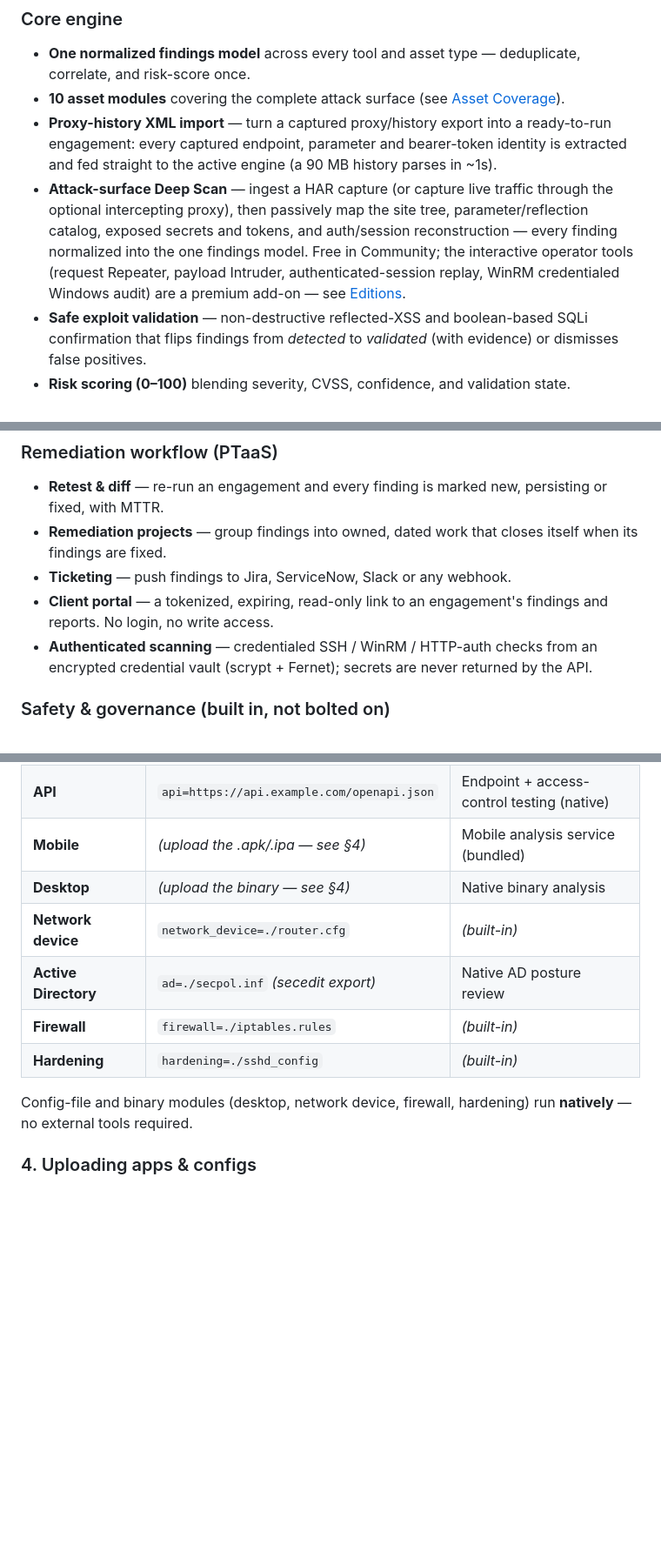
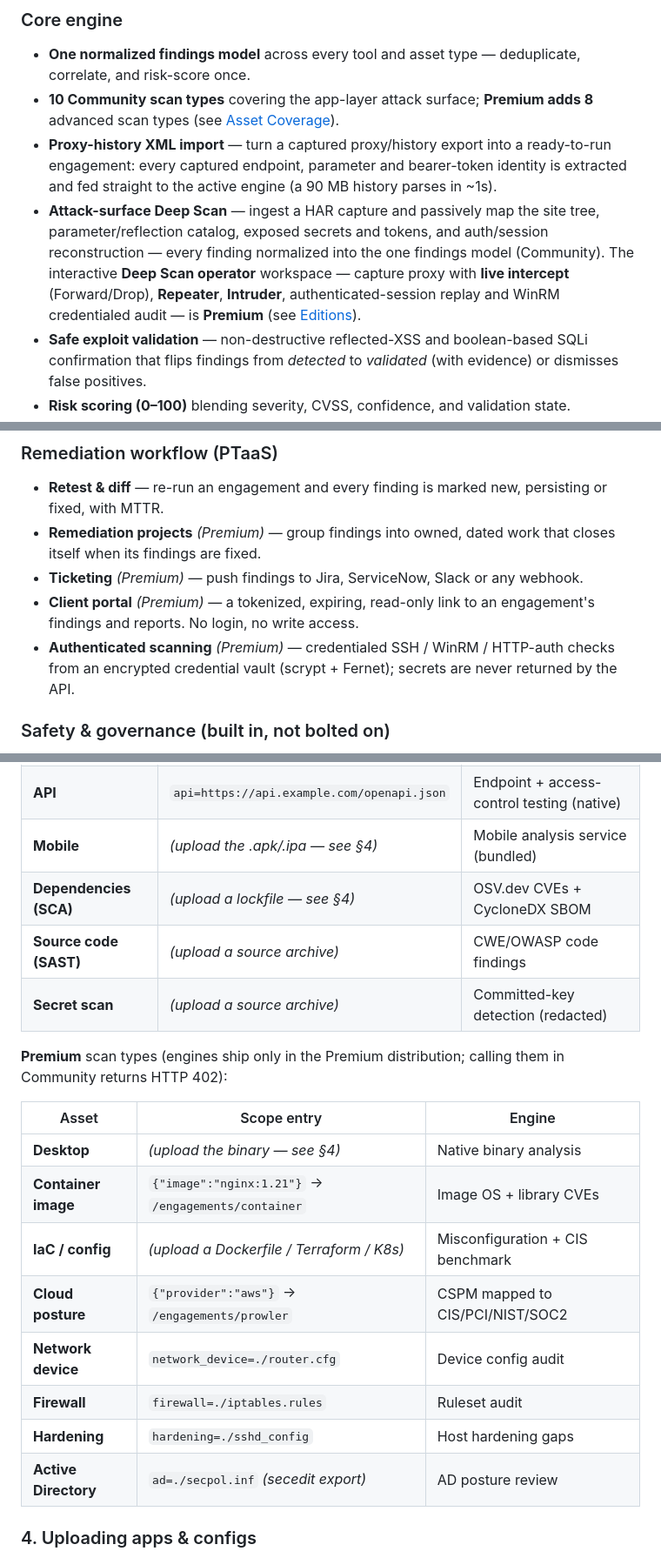
Before and after one commit to sajid-infosec/Corvex-RedOps, a Markdown page: README.md, 3 parts joined by grey strips. Shown at 87% size. GitHub-like rendering; blank space fills up the shorter version.

```diff
--- a/README.md
+++ b/README.md
@@ -122,9 +122,9 @@ It ships as **both** a free, self-hostable open-source engine **and** a multi-te
 
 ### Core engine
 - **One normalized findings model** across every tool and asset type — deduplicate, correlate, and risk-score once.
-- **10 asset modules** covering the complete attack surface (see [Asset Coverage](#-asset-coverage)).
+- **10 Community scan types** covering the app-layer attack surface; **Premium adds 8** advanced scan types (see [Asset Coverage](#-asset-coverage)).
 - **Proxy-history XML import** — turn a captured proxy/history export into a ready-to-run engagement: every captured endpoint, parameter and bearer-token identity is extracted and fed straight to the active engine (a 90 MB history parses in ~1s).
-- **Attack-surface Deep Scan** — ingest a HAR capture (or capture live traffic through the optional intercepting proxy), then passively map the site tree, parameter/reflection catalog, exposed secrets and tokens, and auth/session reconstruction — every finding normalized into the one findings model. Free in Community; the interactive operator tools (request Repeater, payload Intruder, authenticated-session replay, WinRM credentialed Windows audit) are a premium add-on — see [Editions](#-editions--premium).
+- **Attack-surface Deep Scan** — ingest a HAR capture and passively map the site tree, parameter/reflection catalog, exposed secrets and tokens, and auth/session reconstruction — every finding normalized into the one findings model (Community). The interactive **Deep Scan operator** workspace — capture proxy with **live intercept** (Forward/Drop), **Repeater**, **Intruder**, authenticated-session replay and WinRM credentialed audit — is **Premium** (see [Editions](#-editions--community-vs-premium)).
 - **Safe exploit validation** — non-destructive reflected-XSS and boolean-based SQLi confirmation that flips findings from *detected* to *validated* (with evidence) or dismisses false positives.
 - **Risk scoring (0–100)** blending severity, CVSS, confidence, and validation state.
 - **Threat-informed prioritization — Corvex-RedOps Risk Priority (PRP)** — blends CVSS with **FIRST EPSS** (exploit probability) and **CISA KEV** (known-exploited, incl. ransomware) into one transparent 0–100 score, with the SLA state for every finding. This is the exploit-aware ranking enterprise VM suites charge for and keep opaque behind proprietary scores — here **explainable, free, and offline-capable** (bundled KEV seed; live refresh from CISA/FIRST). See [`pentestiq/intel/`](pentestiq/intel/).
@@ -152,10 +152,10 @@ It ships as **both** a free, self-hostable open-source engine **and** a multi-te
 
 ### Remediation workflow (PTaaS)
 - **Retest & diff** — re-run an engagement and every finding is marked new, persisting or fixed, with MTTR.
-- **Remediation projects** — group findings into owned, dated work that closes itself when its findings are fixed.
-- **Ticketing** — push findings to Jira, ServiceNow, Slack or any webhook.
-- **Client portal** — a tokenized, expiring, read-only link to an engagement's findings and reports. No login, no write access.
-- **Authenticated scanning** — credentialed SSH / WinRM / HTTP-auth checks from an encrypted credential vault (scrypt + Fernet); secrets are never returned by the API.
+- **Remediation projects** *(Premium)* — group findings into owned, dated work that closes itself when its findings are fixed.
+- **Ticketing** *(Premium)* — push findings to Jira, ServiceNow, Slack or any webhook.
+- **Client portal** *(Premium)* — a tokenized, expiring, read-only link to an engagement's findings and reports. No login, no write access.
+- **Authenticated scanning** *(Premium)* — credentialed SSH / WinRM / HTTP-auth checks from an encrypted credential vault (scrypt + Fernet); secrets are never returned by the API.
 
 ### Safety & governance (built in, not bolted on)
 - **Scope enforcement** — every engagement runs against a validated scope; out-of-scope targets are blocked (or warned) by policy.
@@ -868,13 +878,22 @@ The **same command** runs any asset type — the module is chosen automatically
 | **WordPress** | `wordpress=https://blog.example.com` | CMS CVE + enumeration |
 | **API** | `api=https://api.example.com/openapi.json` | Endpoint + access-control testing (native) |
 | **Mobile** | *(upload the .apk/.ipa — see §4)* | Mobile analysis service (bundled) |
+| **Dependencies (SCA)** | *(upload a lockfile — see §4)* | OSV.dev CVEs + CycloneDX SBOM |
+| **Source code (SAST)** | *(upload a source archive)* | CWE/OWASP code findings |
+| **Secret scan** | *(upload a source archive)* | Committed-key detection (redacted) |
+
+**Premium** scan types (engines ship only in the Premium distribution; calling them in Community returns HTTP 402):
+
+| Asset | Scope entry | Engine |
+|---|---|---|
 | **Desktop** | *(upload the binary — see §4)* | Native binary analysis |
-| **Network device** | `network_device=./router.cfg` | *(built-in)* |
-| **Active Directory** | `ad=./secpol.inf` *(secedit export)* | Native AD posture review |
-| **Firewall** | `firewall=./iptables.rules` | *(built-in)* |
-| **Hardening** | `hardening=./sshd_config` | *(built-in)* |
-
-Config-file and binary modules (desktop, network device, firewall, hardening) run **natively** — no external tools required.
+| **Container image** | `{"image":"nginx:1.21"}` → `/engagements/container` | Image OS + library CVEs |
+| **IaC / config** | *(upload a Dockerfile / Terraform / K8s)* | Misconfiguration + CIS benchmark |
+| **Cloud posture** | `{"provider":"aws"}` → `/engagements/prowler` | CSPM mapped to CIS/PCI/NIST/SOC2 |
+| **Network device** | `network_device=./router.cfg` | Device config audit |
+| **Firewall** | `firewall=./iptables.rules` | Ruleset audit |
+| **Hardening** | `hardening=./sshd_config` | Host hardening gaps |
+| **Active Directory** | `ad=./secpol.inf` *(secedit export)* | AD posture review |
 
 ### 4. Uploading apps & configs
 
```
Also changed, not shown: other parts of README.md (+64 -54 lines).
